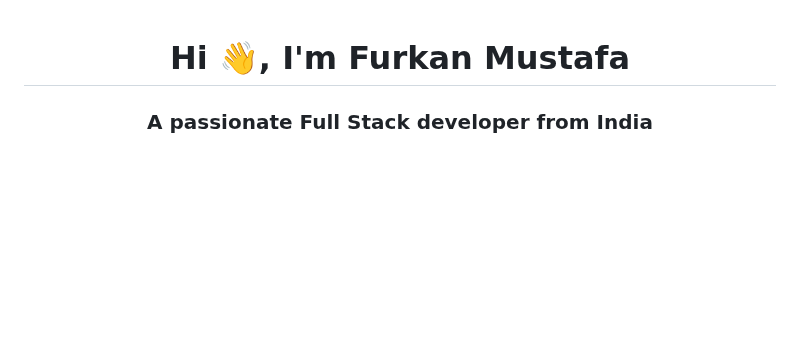
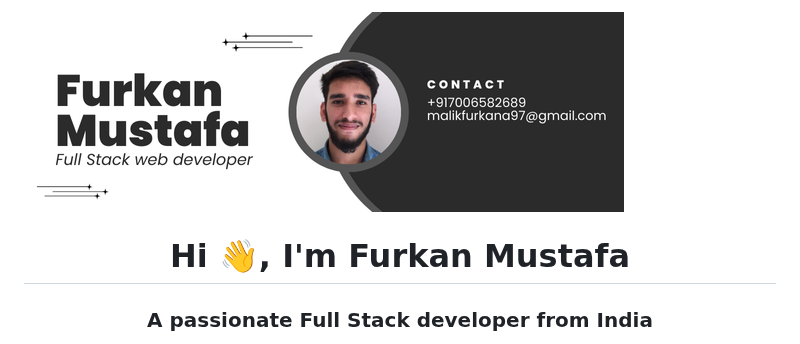
Before and after one commit to furkanmalik123/furkanmalik123, a Markdown page: README.md, the part around the change. Drawn GitHub-style; blank space fills up the shorter version.

```diff
--- a/README.md
+++ b/README.md
@@ -1,3 +1,4 @@
+![logo](https://github.com/furkanmalik123/furkanmalik123/blob/main/banner.png)
 <h1 align="center">Hi 👋, I'm Furkan Mustafa</h1>
 <h3 align="center">A passionate Full Stack developer from India</h3>
 <img align="right" alt="coding" width="400" src="https://user-images.githubusercontent.com/55389276/140866485-8fb1c876-9a8f-4d6a-98dc-08c4981eaf70.gif">
```
